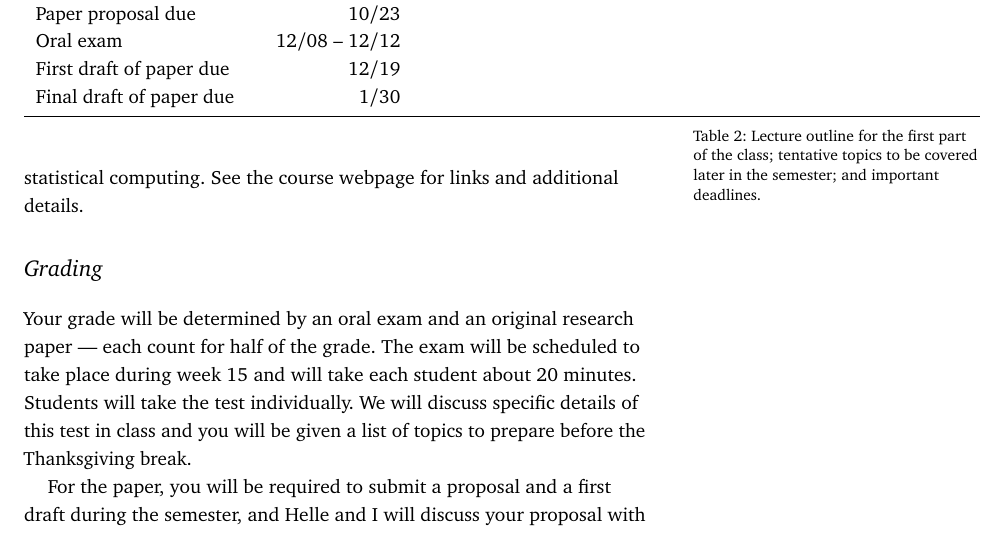
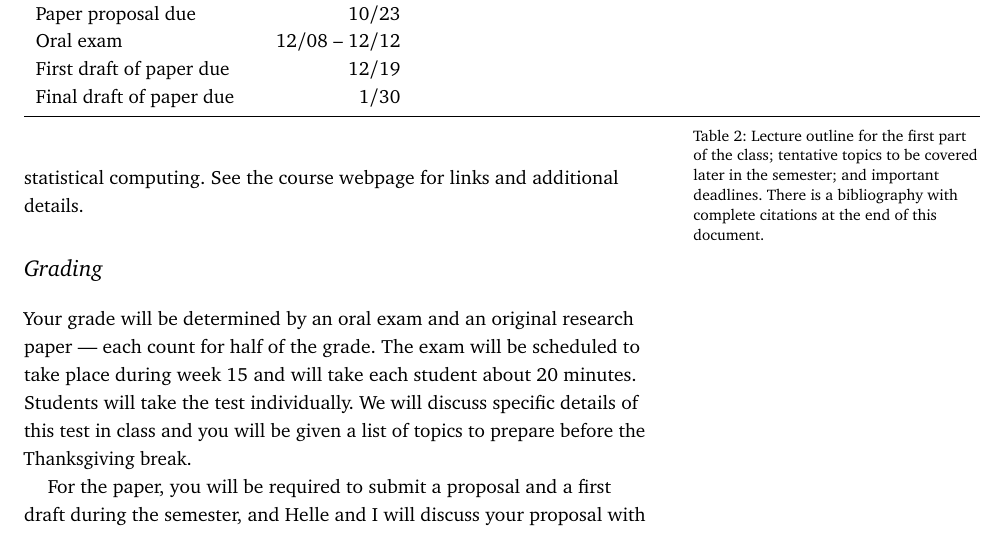
Before and after one commit to mmkuang/grayclhn.github.io, a LaTeX document (674/syllabus-2014.tex): part of page 2 of 5, cut so that both start at the same text. Compiled offline with pdfLaTeX.

Commit message:
Mention bibliography at end of 674 syllabus

```diff
--- a/674/syllabus-2014.tex
+++ b/674/syllabus-2014.tex
@@ -280,7 +280,8 @@ proposal and the first draft will factor into your grade on the paper.
 \end{tabularx}
 \caption{Lecture outline for the first part of the class; tentative
   topics to be covered later in the semester; and important
-  deadlines.}
+  deadlines. There is a bibliography with complete citations at the
+  end of this document.}
 \end{table*}
 
 \section{License and copyright}
```
Also changed, not shown: 674/syllabus-2014.pdf.
